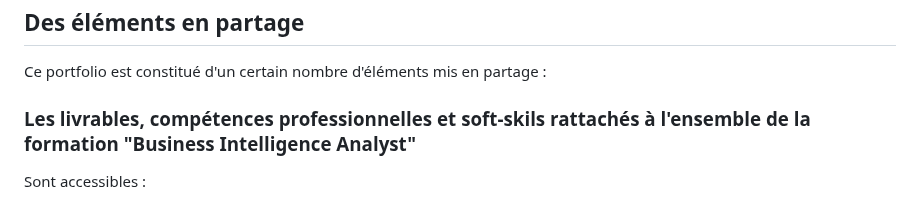
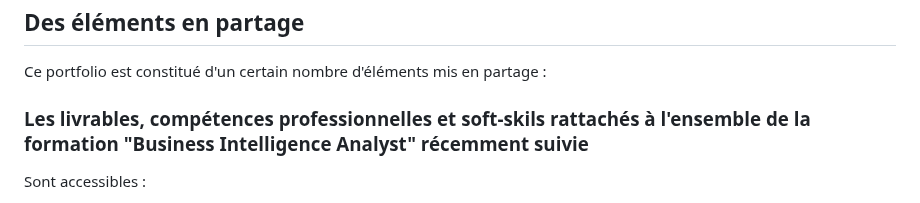
Before and after one commit to Thierry-Monjo/Portfolio_data_analyst_bi, a Markdown page: README.md, the part around the change. Rendered like a GitHub page.

```diff
--- a/README.md
+++ b/README.md
@@ -42,7 +42,7 @@ Ce portfolio professionnel est destiné à présenter mon profil de candidat au
 ## Des éléments en partage
 Ce portfolio est constitué d'un certain nombre d'éléments mis en partage :
 
-### Les livrables, compétences professionnelles et soft-skils rattachés à l'ensemble de la formation "Business Intelligence Analyst"
+### Les livrables, compétences professionnelles et soft-skils rattachés à l'ensemble de la formation "Business Intelligence Analyst" récemment suivie
 Sont accessibles :
 - un [document Power BI](https://github.com/Thierry-Monjo/Portfolio_project/blob/main/Synthese_projets_tutores.pbix) qui reprend les différents projets tutorés validés (également au [format PDF](https://github.com/Thierry-Monjo/Portfolio_project/blob/main/Synthese_projets_tutores.pdf) pour consultation directe sur Github)
 - [chacun des livrables](https://github.com/Thierry-Monjo/Portfolio_project) produits à l'appui des 10 projets de la formation, accessibles sous le schéma générique *Projet_xx_y*
```
